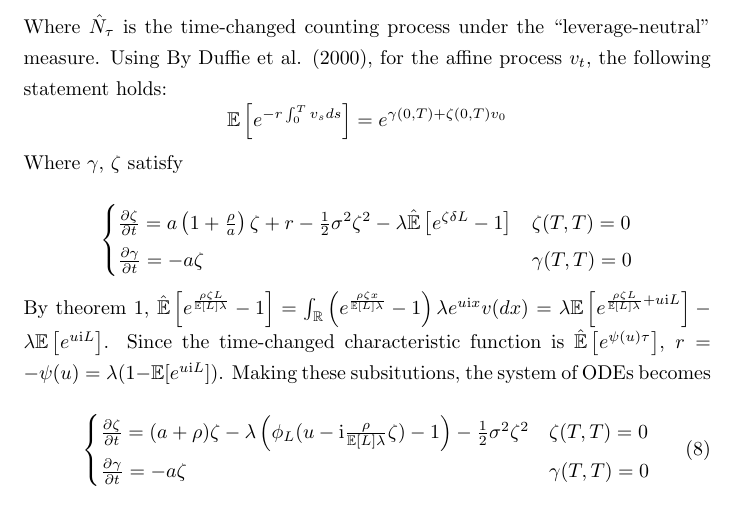
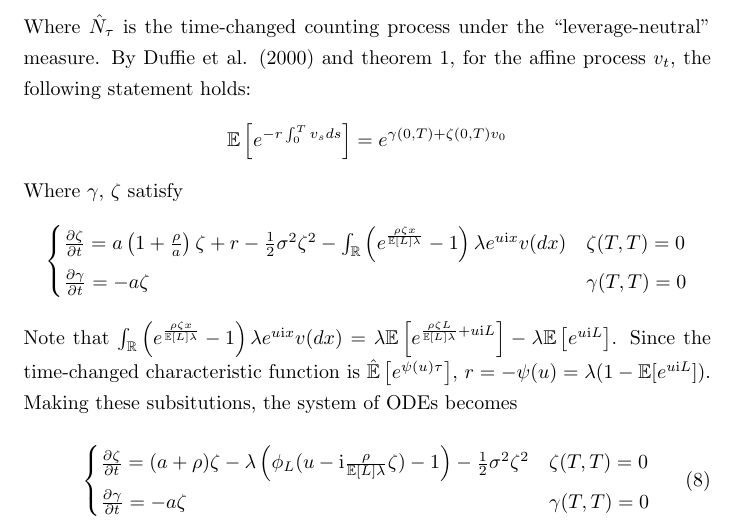
Before and after one commit to danielhstahl/OpsRiskPaper, a LaTeX paper (main.tex): part of page 9 of 22, cut so that both start at the same text. Compiled offline with pdfLaTeX.

Commit message:
making clearer how the change of measure is derived

```diff
--- a/main.tex
+++ b/main.tex
@@ -151,18 +151,16 @@ Then under the probability measure \(\hat{d\mathbb{P}}=\eta_t d\mathbb{P}\), \(Y
 
 Carr and Wu (2004) prove that this theorem remains applicable with \(\tau\) substituted for \(t\).  This theorem implies that under this new measure, the dynamics of \(v\) are as follows:
 \begin{equation}\label{tmcLN}v_t=v_0+\int_0 ^t a\left(1-\left(\frac{\rho}{a}+1\right)v_s\right)ds+\sigma \int_0 ^ t \sqrt{v_s} dW_s +\frac{\rho}{\mathbb{E}[L] \lambda} \sum_{j=1} ^ {\hat{N}_\tau} L_j \end{equation}
-Where \(\hat{N}_\tau\) is the time-changed counting process under the ``leverage-neutral'' measure.   Using By Duffie et al. (2000), for the affine process \(v_t\), the following statement holds:
+Where \(\hat{N}_\tau\) is the time-changed counting process under the ``leverage-neutral'' measure.   By Duffie et al. (2000) and theorem \ref{theorem1}, for the affine process \(v_t\), the following statement holds:
 \[\mathbb{E} \left[e^{-r\int_0 ^ {T} v_s ds}\right]=e^{\gamma(0, T)+\zeta(0, T)v_0}\]
 Where \(\gamma,\,\zeta\) satisfy
-
 \[
 \begin{cases}
-\frac{\partial \zeta}{\partial t}=a\left(1+\frac{\rho}{a}\right) \zeta+r-\frac{1}{2} \sigma^2 \zeta^2-\lambda \mathbb{\hat{E}}\left[ e^{\zeta \delta L}-1\right] & \zeta(T, T)=0\\
+\frac{\partial \zeta}{\partial t}=a\left(1+\frac{\rho}{a}\right) \zeta+r-\frac{1}{2} \sigma^2 \zeta^2 - \int_{\mathbb{R}} \left(e^{\frac{\rho \zeta x}{\mathbb{E}[L] \lambda}}-1\right)\lambda e^{u\mathrm{i}x} v(dx) & \zeta(T, T)=0\\
 \frac{\partial \gamma}{\partial t}=-a \zeta & \gamma(T, T)=0
 \end{cases} \]
 
-By theorem \ref{theorem1}, \(\mathbb{\hat{E}}\left[ e^{ \frac{\rho \zeta L}{\mathbb{E}[L] \lambda}}-1\right]=\int_{\mathbb{R}} \left(e^{\frac{\rho \zeta x}{\mathbb{E}[L] \lambda}}-1\right)\lambda e^{u\mathrm{i}x} v(dx)\)
-\(= \lambda \mathbb{E}\left[ e^{ \frac{\rho \zeta L }{\mathbb{E}[L] \lambda}+u\mathrm{i} L}\right] - \lambda \mathbb{E}\left[ e^{u\mathrm{i} L} \right] \).  Since the time-changed characteristic function is \(\mathbb{\hat{E}}\left[e^{\psi(u)\tau} \right] \),  \(r=-\psi(u)=\lambda(1-\mathbb{E}[e^{u\mathrm{i}L}])\).  Making these subsitutions, the system of ODEs becomes
+Note that \(\int_{\mathbb{R}} \left(e^{\frac{\rho \zeta x}{\mathbb{E}[L] \lambda}}-1\right)\lambda e^{u\mathrm{i}x} v(dx) = \lambda \mathbb{E}\left[ e^{ \frac{\rho \zeta L }{\mathbb{E}[L] \lambda}+u\mathrm{i} L}\right] - \lambda \mathbb{E}\left[ e^{u\mathrm{i} L} \right] \).  Since the time-changed characteristic function is \(\mathbb{\hat{E}}\left[e^{\psi(u)\tau} \right] \),  \(r=-\psi(u)=\lambda(1-\mathbb{E}[e^{u\mathrm{i}L}])\).  Making these subsitutions, the system of ODEs becomes
 
 \begin{equation}\label{ode}
 \begin{cases}
```
Also changed, not shown: main.tex (2 more changed lines).
